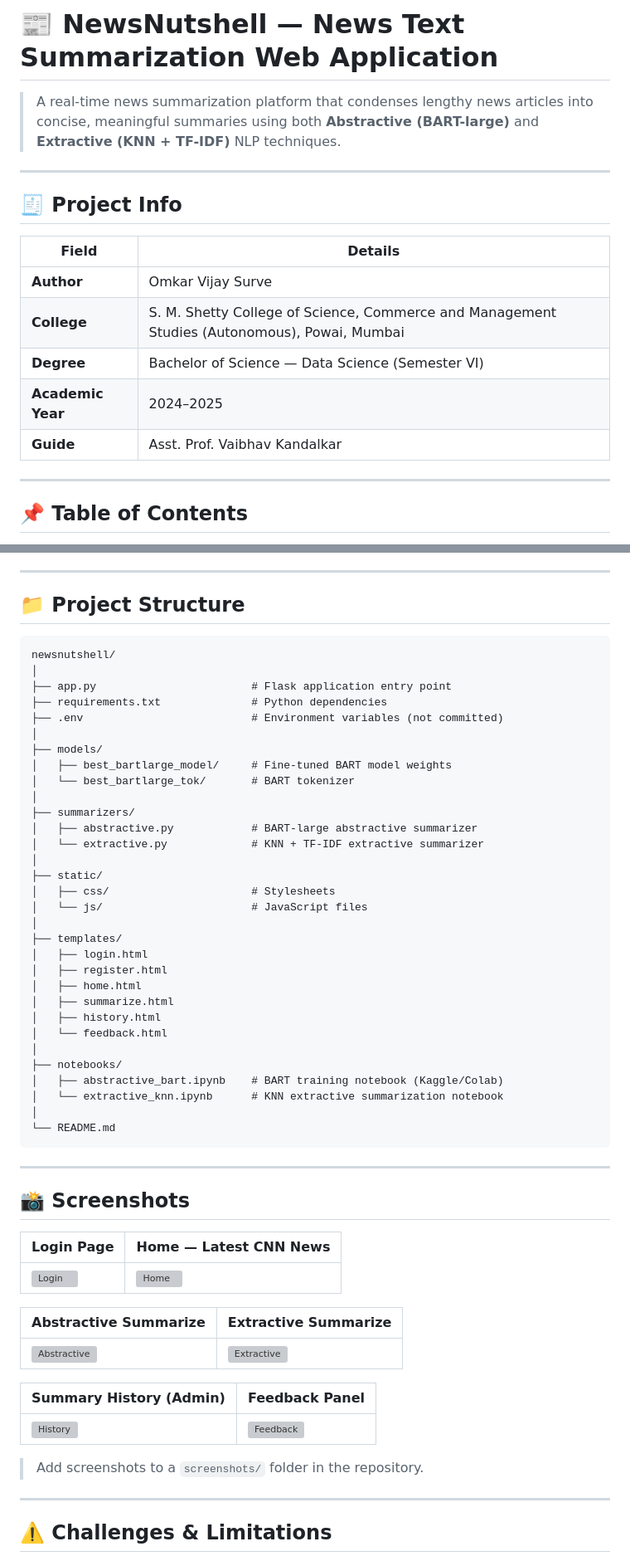
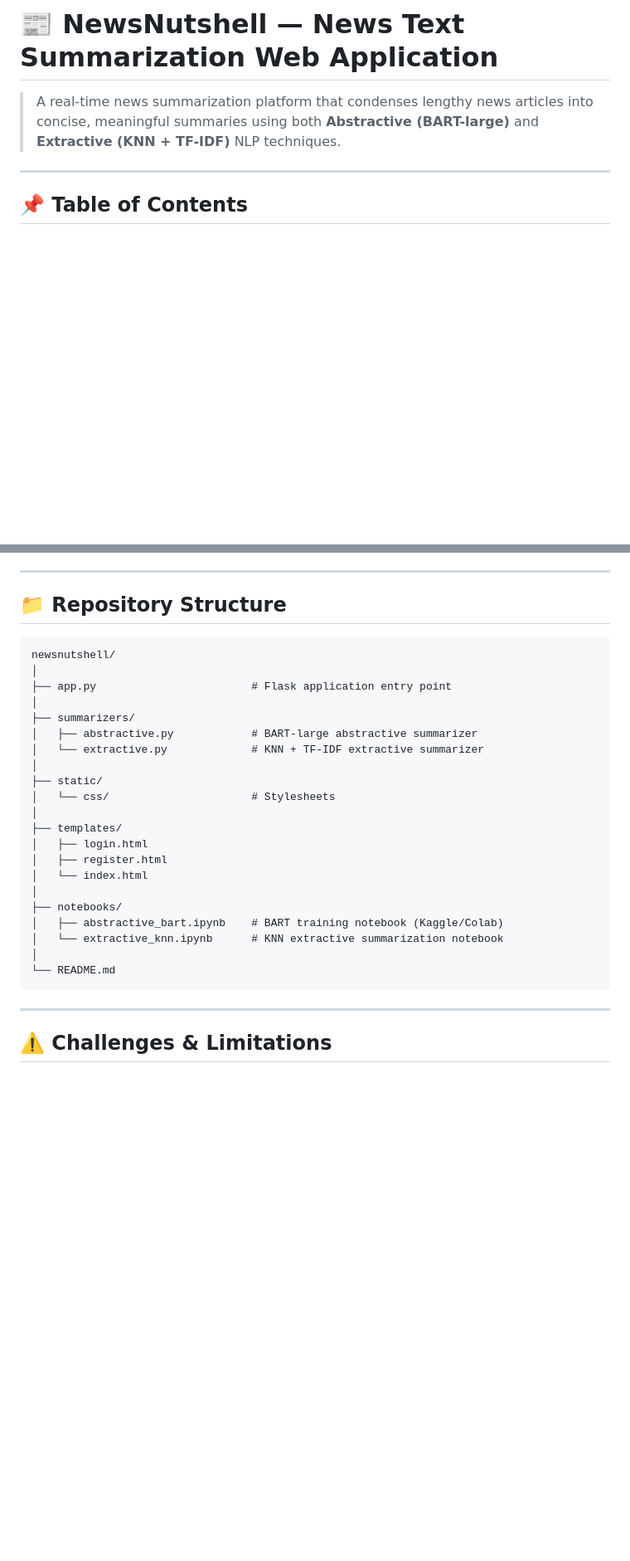
Before and after one commit to OmkarrSurve/-NewsNutShell---News-Text-Summarization-Website, a Markdown page: README.md, 2 parts joined by grey strips. Shown at 83% size. Drawn GitHub-style; blank space fills up the shorter version; grey boxes are pictures that could not be loaded.

Commit message:
Update README.md
Removed project info, screenshots, challenges, and license sections from README.

````diff
--- a/README.md
+++ b/README.md
@@ -4,17 +4,6 @@
 
 ---
 
-## 🧾 Project Info
-
-| Field | Details |
-|---|---|
-| **Author** | Omkar Vijay Surve |
-| **College** | S. M. Shetty College of Science, Commerce and Management Studies (Autonomous), Powai, Mumbai |
-| **Degree** | Bachelor of Science — Data Science (Semester VI) |
-| **Academic Year** | 2024–2025 |
-| **Guide** | Asst. Prof. Vaibhav Kandalkar |
-
----
 
 ## 📌 Table of Contents
 
@@ -240,34 +229,24 @@ Visit `http://127.0.0.1:5000` in your browser.
 8. Submit **Feedback** to help improve the system.
 ---
 
-## 📁 Project Structure
+## 📁 Repository Structure
 
 ```
 newsnutshell/
 │
 ├── app.py                        # Flask application entry point
-├── requirements.txt              # Python dependencies
-├── .env                          # Environment variables (not committed)
-│
-├── models/
-│   ├── best_bartlarge_model/     # Fine-tuned BART model weights
-│   └── best_bartlarge_tok/       # BART tokenizer
 │
 ├── summarizers/
 │   ├── abstractive.py            # BART-large abstractive summarizer
 │   └── extractive.py             # KNN + TF-IDF extractive summarizer
 │
 ├── static/
-│   ├── css/                      # Stylesheets
-│   └── js/                       # JavaScript files
+│   └── css/                      # Stylesheets
 │
 ├── templates/
 │   ├── login.html
 │   ├── register.html
-│   ├── home.html
-│   ├── summarize.html
-│   ├── history.html
-│   └── feedback.html
+│   └── index.html
 │
 ├── notebooks/
 │   ├── abstractive_bart.ipynb    # BART training notebook (Kaggle/Colab)
@@ -275,24 +254,6 @@ newsnutshell/
 │
 └── README.md
 ```
-
----
-
-## 📸 Screenshots
-
-| Login Page | Home — Latest CNN News |
-|---|---|
-| ![Login](screenshots/login.png) | ![Home](screenshots/home.png) |
-
-| Abstractive Summarize | Extractive Summarize |
-|---|---|
-| ![Abstractive](screenshots/abstractive.png) | ![Extractive](screenshots/extractive.png) |
-
-| Summary History (Admin) | Feedback Panel |
-|---|---|
-| ![History](screenshots/history.png) | ![Feedback](screenshots/feedback.png) |
-
-> Add screenshots to a `screenshots/` folder in the repository.
 
 ---
 
````
Also changed, not shown: other parts of README.md (+0 -10 lines).
